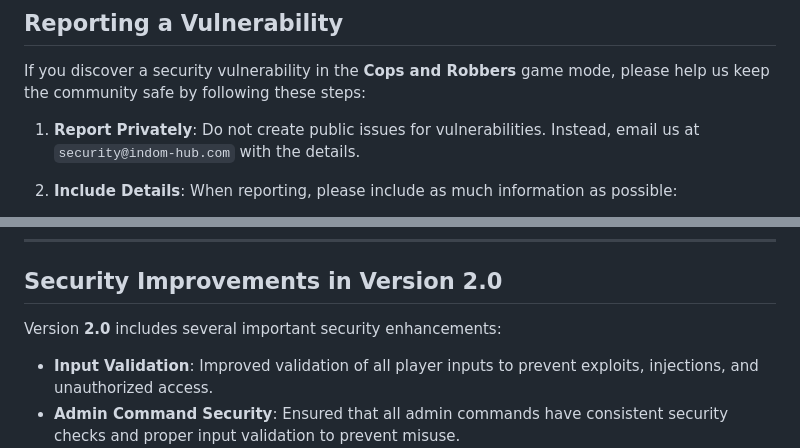
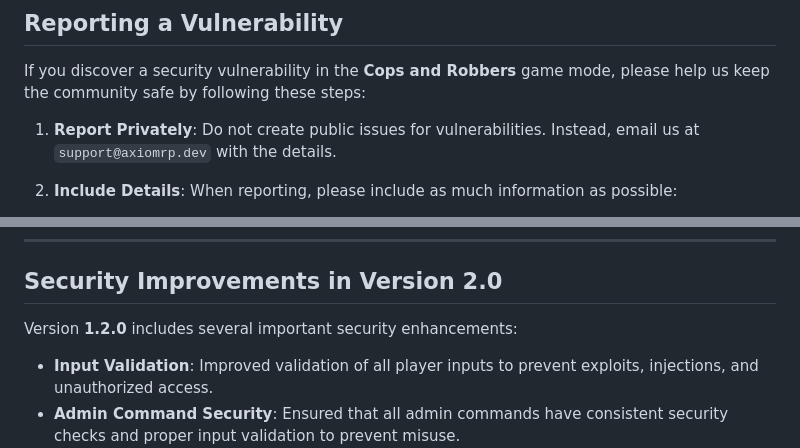
Before and after one commit to joupoes123/Cops-and-Robbers, a Markdown page: docs/SECURITY.md, 2 parts joined by grey strips. Rendered like a GitHub page.

```diff
--- a/docs/SECURITY.md
+++ b/docs/SECURITY.md
@@ -15,7 +15,7 @@ We actively support the latest major release of **Cops and Robbers**. Please ens
 
 If you discover a security vulnerability in the **Cops and Robbers** game mode, please help us keep the community safe by following these steps:
 
-1. **Report Privately**: Do not create public issues for vulnerabilities. Instead, email us at `security@indom-hub.com` with the details.
+1. **Report Privately**: Do not create public issues for vulnerabilities. Instead, email us at `support@axiomrp.dev` with the details.
 
 2. **Include Details**: When reporting, please include as much information as possible:
    - A description of the vulnerability and its impact.
@@ -30,7 +30,7 @@ If you discover a security vulnerability in the **Cops and Robbers** game mode,
 
 ## Security Improvements in Version 2.0
 
-Version **2.0** includes several important security enhancements:
+Version **1.2.0** includes several important security enhancements:
 
 - **Input Validation**: Improved validation of all player inputs to prevent exploits, injections, and unauthorized access.
 - **Admin Command Security**: Ensured that all admin commands have consistent security checks and proper input validation to prevent misuse.
```
